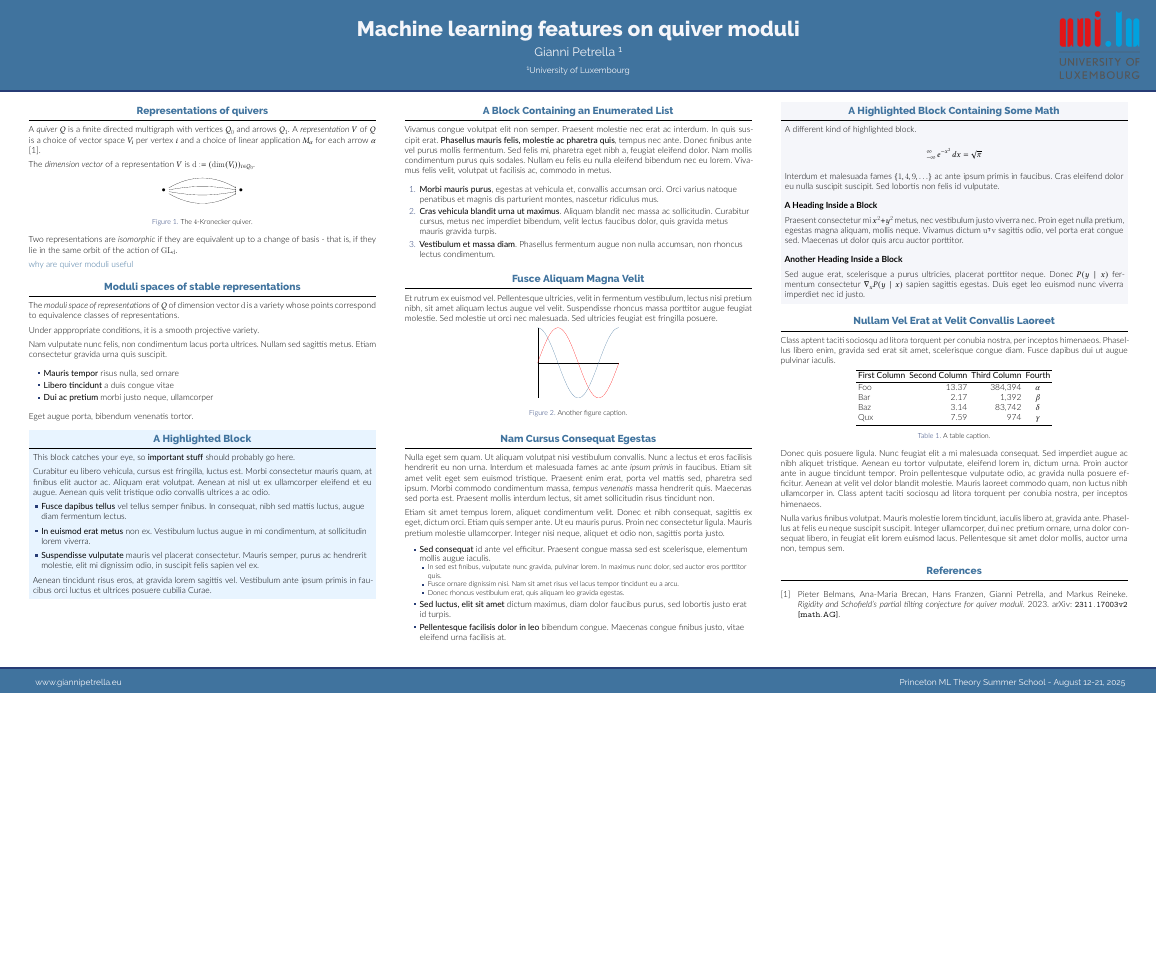
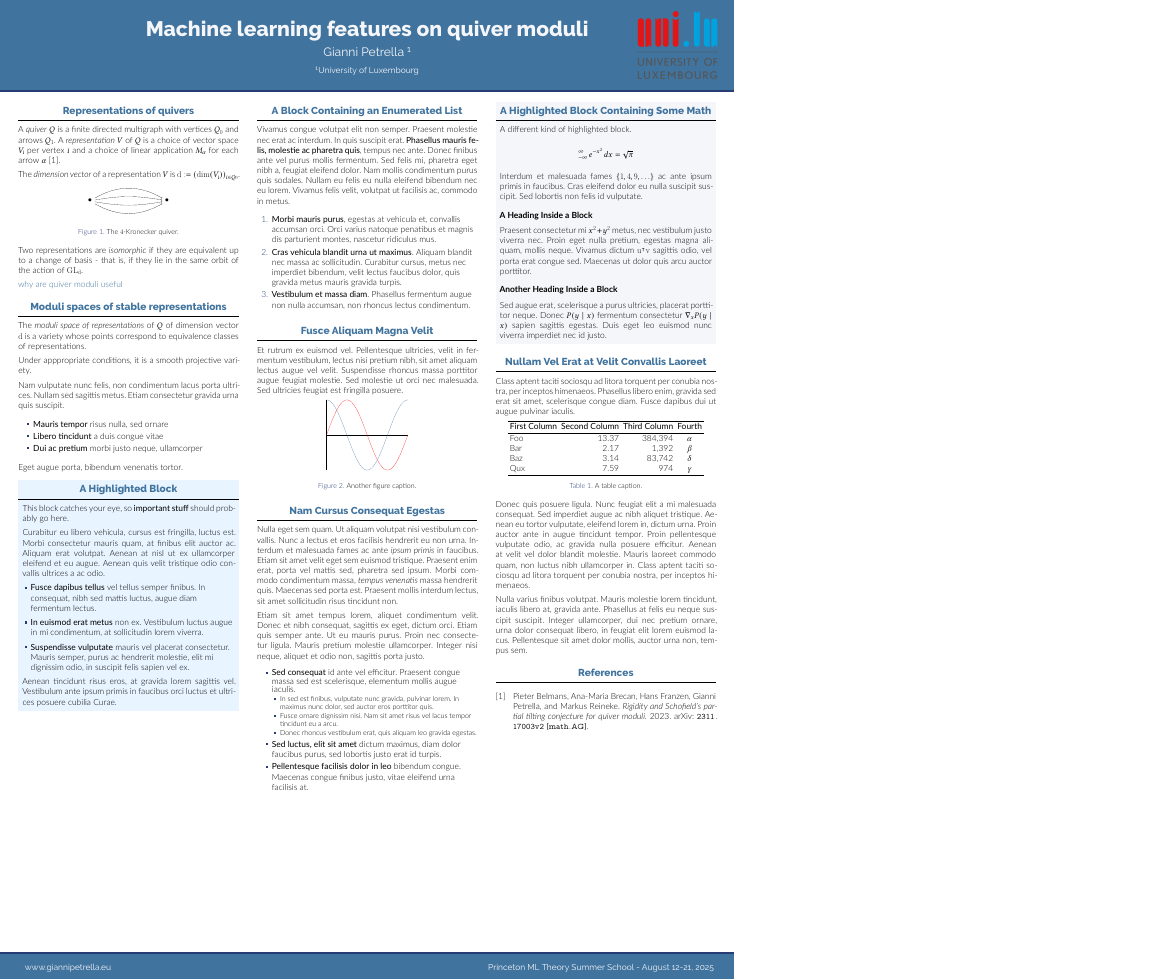
Before and after one commit to giannipetrella/machine-learning-on-quiver-moduli, a LaTeX poster (poster.tex): the whole page, the shorter picture padded with empty space. Compiled offline with XeLaTeX.

Commit message:
update American size

```diff
--- a/poster.tex
+++ b/poster.tex
@@ -8,7 +8,7 @@
 
 % \usepackage[T1]{fontenc}
 % \usepackage{lmodern}
-\usepackage[size=custom,width=120,height=72,scale=1.0]{beamerposter}
+\usepackage[size=custom, width=76.2, height=101.6, scale=1.0]{beamerposter}
 \usetheme{gemini}
 \usecolortheme{gemini}
 % \usepackage{graphicx}
```
